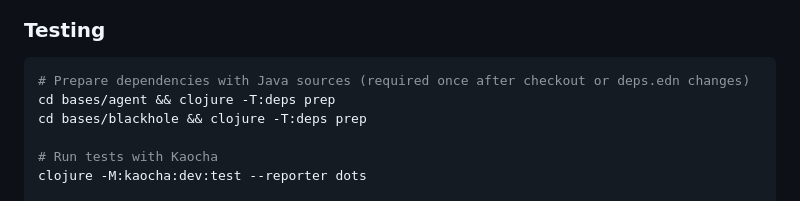
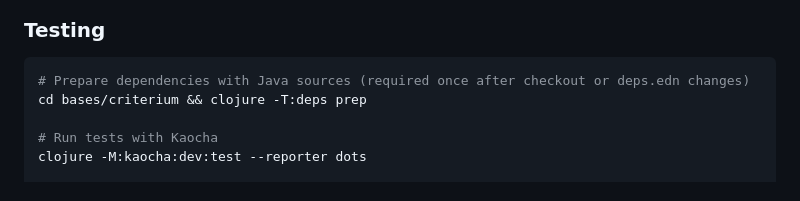
Before and after one commit to hugoduncan/criterium, a Markdown page: .claude/CLAUDE.md, the part around the change. Drawn GitHub-style.

Commit message:
chore: fix prep instruction in CLAUDE.md

````diff
--- a/.claude/CLAUDE.md
+++ b/.claude/CLAUDE.md
@@ -13,8 +13,7 @@ This is currently version 0.5.x (ALPHA) which represents a significant architect
 ### Testing
 ```bash
 # Prepare dependencies with Java sources (required once after checkout or deps.edn changes)
-cd bases/agent && clojure -T:deps prep
-cd bases/blackhole && clojure -T:deps prep
+cd bases/criterium && clojure -T:deps prep
 
 # Run tests with Kaocha
 clojure -M:kaocha:dev:test --reporter dots
````
